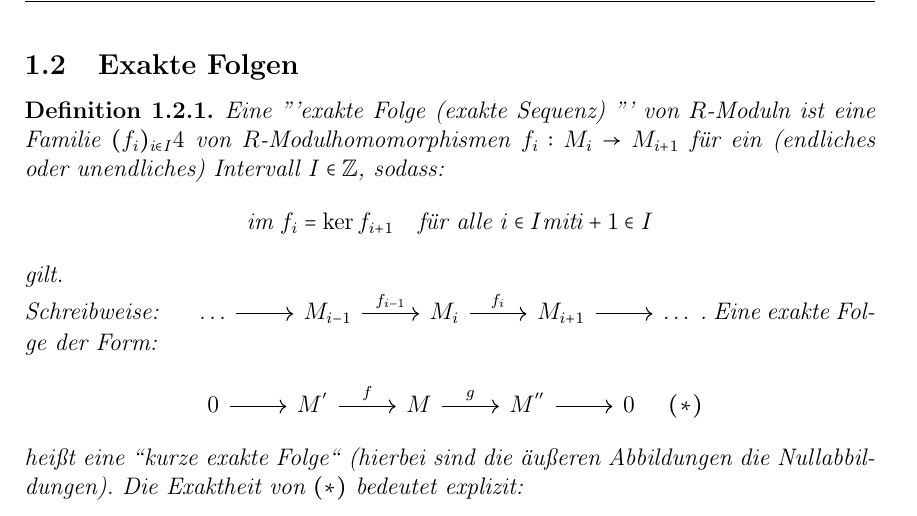
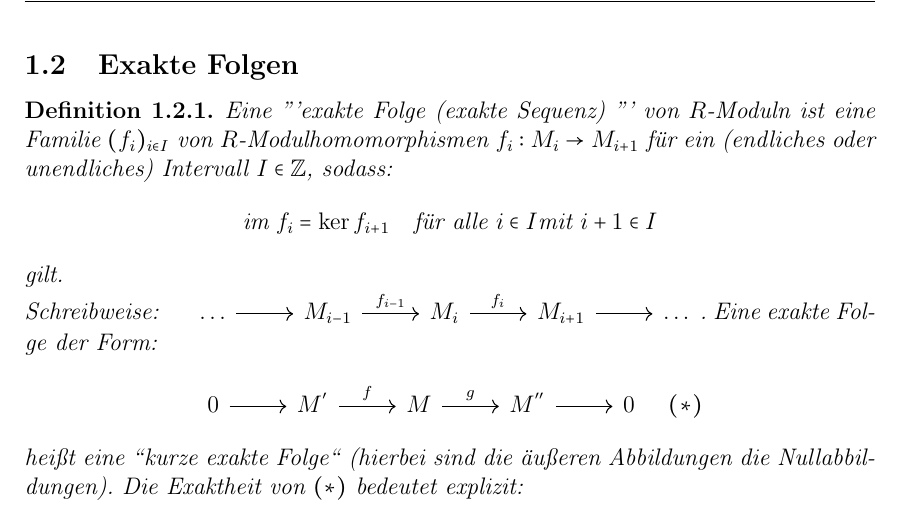
Before and after one commit to Mandelbrot99/Alg2, a LaTeX document (Algebra2.tex, which reads Moduln.tex): part of page 11 of 12, cut so that both start at the same text. Compiled offline with pdfLaTeX.

Commit message:
23.April

```diff
--- a/Moduln.tex
+++ b/Moduln.tex
@@ -231,7 +231,7 @@ Ein "'$R$-Rechtsmodul"' ist eine abelsche Gruppe $(M, +)$ zusammen mit einer Abb
 \newpage
 \subsection{Exakte Folgen}
 \begin{df}
-	Eine "’exakte Folge (exakte Sequenz) "’ von $R$-Moduln ist eine Familie $(f_i)_{i \in I}4$ von $R$-Modulhomomorphismen $f_i: M_i \to M_{i+1} $ für ein (endliches oder unendliches) Intervall $I \in \Z $, sodass: $$ \im f_i = \ker f_{i+1} \quad \text{für alle } i \in I \text{mit} i+1 \in I $$ gilt. \\
+	Eine "’exakte Folge (exakte Sequenz) "’ von $R$-Moduln ist eine Familie $(f_i)_{i \in I}$ von $R$-Modulhomomorphismen $f_i: M_i \to M_{i+1} $ für ein (endliches oder unendliches) Intervall $I \in \Z $, sodass: $$ \im f_i = \ker f_{i+1} \quad \text{für alle } i \in I \text{mit} \ i+1 \in I $$ gilt. \\
 	Schreibweise: \quad  $\begin{tikzcd}
 	\ldots \arrow{r}{}& M_{i-1} \arrow{r}{f_{i-1}}& M_i \arrow{r}{f_i} & M_{i+1} \arrow{r} & \ldots
 	\end{tikzcd}$.	Eine exakte Folge der Form: $$\begin{tikzcd}
```
Also changed, not shown: Algebra2.pdf, Moduln.tex (2 more changed lines).
